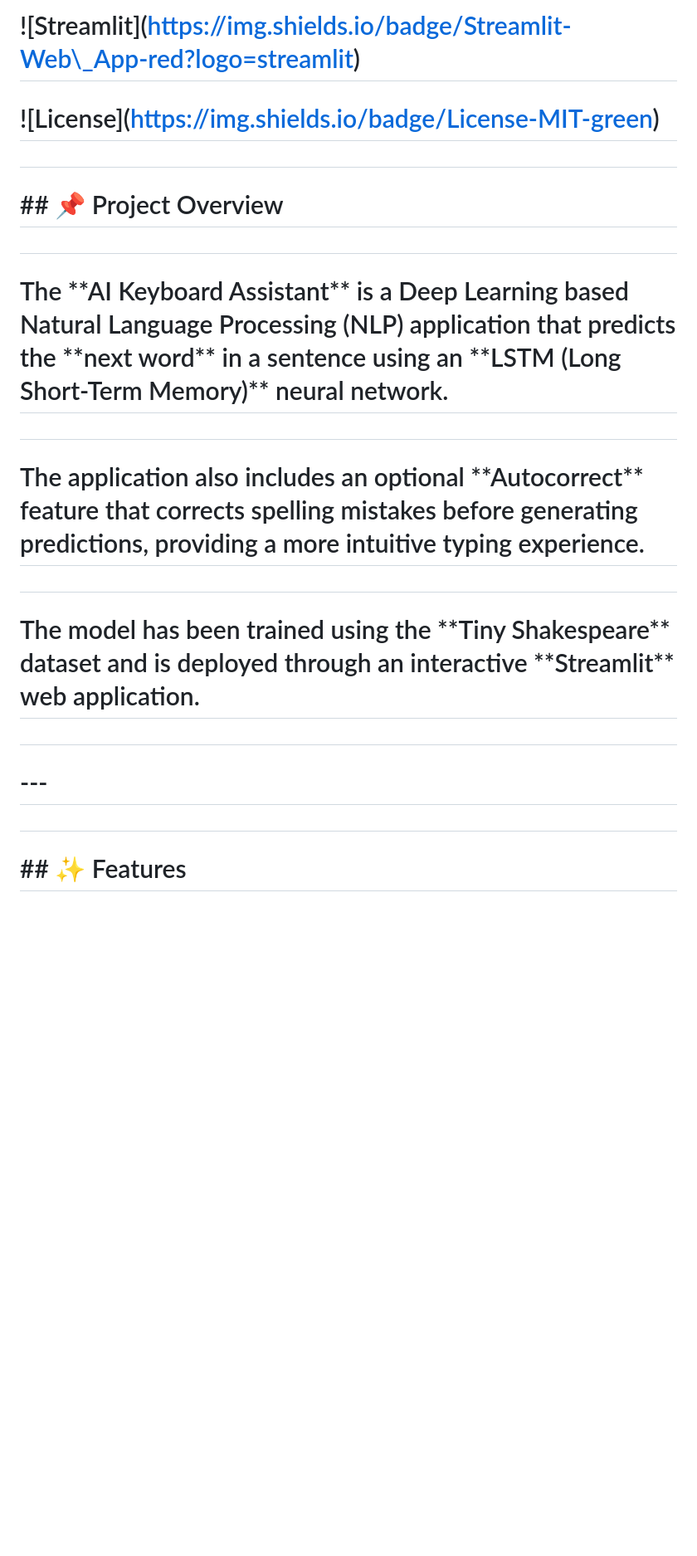
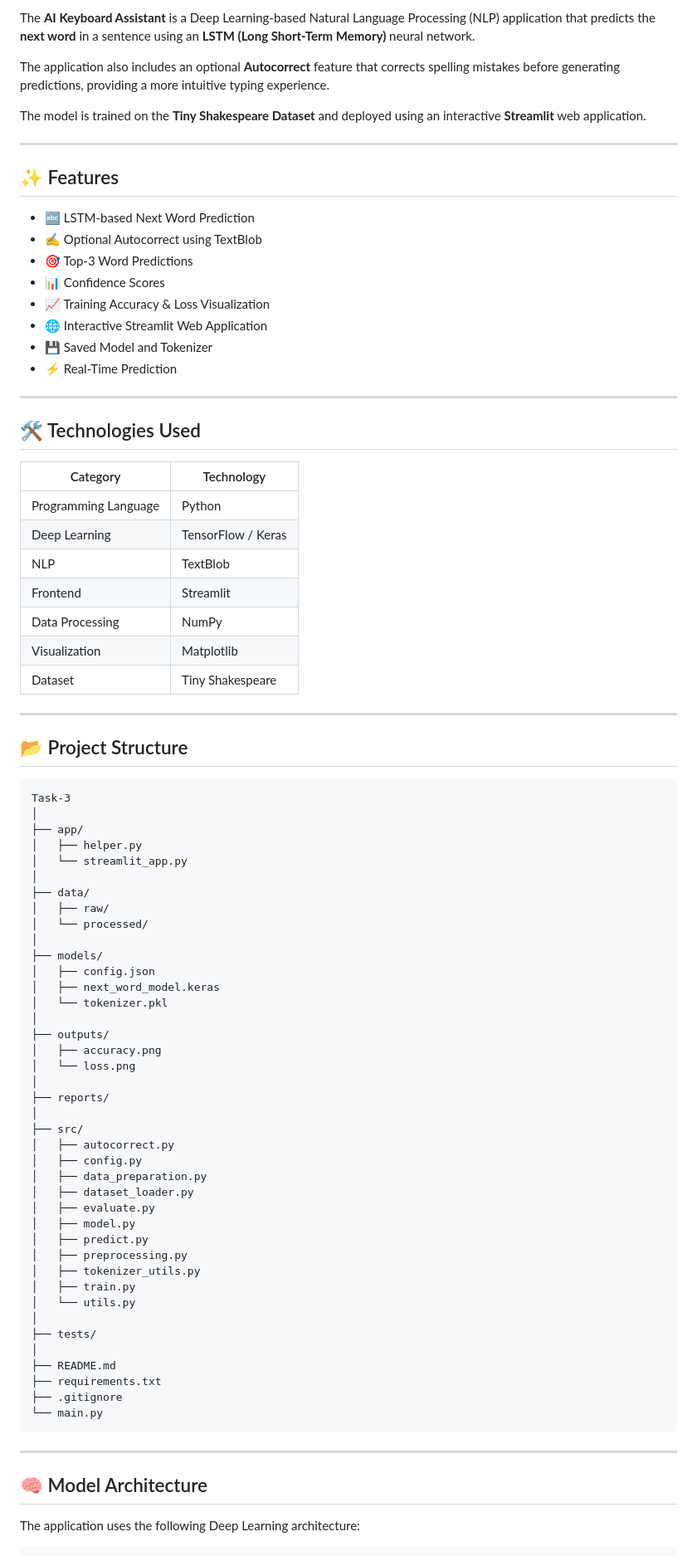
Before and after one commit to B2906/ShadowFox, a Markdown page: Task-3/README.md, the part around one of its changes. Shown at 83% size. GitHub-like rendering; blank space fills up the shorter version.

Commit message:
Refactor README.md for better readability
Updated README.md to improve formatting and clarity.

````diff
--- a/Task-3/README.md
+++ b/Task-3/README.md
@@ -8,31 +11,87 @@
 
-# !\[Streamlit](https://img.shields.io/badge/Streamlit-Web\_App-red?logo=streamlit)
+The **AI Keyboard Assistant** is a Deep Learning-based Natural Language Processing (NLP) application that predicts the **next word** in a sentence using an **LSTM (Long Short-Term Memory)** neural network.
 
-# !\[License](https://img.shields.io/badge/License-MIT-green)
+The application also includes an optional **Autocorrect** feature that corrects spelling mistakes before generating predictions, providing a more intuitive typing experience.
 
-#
+The model is trained on the **Tiny Shakespeare Dataset** and deployed using an interactive **Streamlit** web application.
 
-# \## 📌 Project Overview
+---
 
-#
+## ✨ Features
 
-# The \*\*AI Keyboard Assistant\*\* is a Deep Learning based Natural Language Processing (NLP) application that predicts the \*\*next word\*\* in a sentence using an \*\*LSTM (Long Short-Term Memory)\*\* neural network.
+- 🔤 LSTM-based Next Word Prediction
+- ✍️ Optional Autocorrect using TextBlob
+- 🎯 Top-3 Word Predictions
+- 📊 Confidence Scores
+- 📈 Training Accuracy & Loss Visualization
+- 🌐 Interactive Streamlit Web Application
+- 💾 Saved Model and Tokenizer
+- ⚡ Real-Time Prediction
 
-#
+---
 
-# The application also includes an optional \*\*Autocorrect\*\* feature that corrects spelling mistakes before generating predictions, providing a more intuitive typing experience.
+## 🛠 Technologies Used
 
-#
+| Category | Technology |
+|----------|------------|
+| Programming Language | Python |
+| Deep Learning | TensorFlow / Keras |
+| NLP | TextBlob |
+| Frontend | Streamlit |
+| Data Processing | NumPy |
+| Visualization | Matplotlib |
+| Dataset | Tiny Shakespeare |
 
-# The model has been trained using the \*\*Tiny Shakespeare\*\* dataset and is deployed through an interactive \*\*Streamlit\*\* web application.
+---
 
-#
+## 📂 Project Structure
 
-# \---
+```text
+Task-3
+│
+├── app/
+│   ├── helper.py
+│   └── streamlit_app.py
+│
+├── data/
+│   ├── raw/
+│   └── processed/
+│
+├── models/
+│   ├── config.json
+│   ├── next_word_model.keras
+│   └── tokenizer.pkl
+│
+├── outputs/
+│   ├── accuracy.png
+│   └── loss.png
+│
+├── reports/
+│
+├── src/
+│   ├── autocorrect.py
+│   ├── config.py
+│   ├── data_preparation.py
+│   ├── dataset_loader.py
+│   ├── evaluate.py
+│   ├── model.py
+│   ├── predict.py
+│   ├── preprocessing.py
+│   ├── tokenizer_utils.py
+│   ├── train.py
+│   └── utils.py
+│
+├── tests/
+│
+├── README.md
+├── requirements.txt
+├── .gitignore
+└── main.py
+```
 
-#
+---
 
-# \## ✨ Features
+## 🧠 Model Architecture
 
-#
+The application uses the following Deep Learning architecture:
 
````
Also changed, not shown: other parts of Task-3/README.md (+126 -421 lines).
